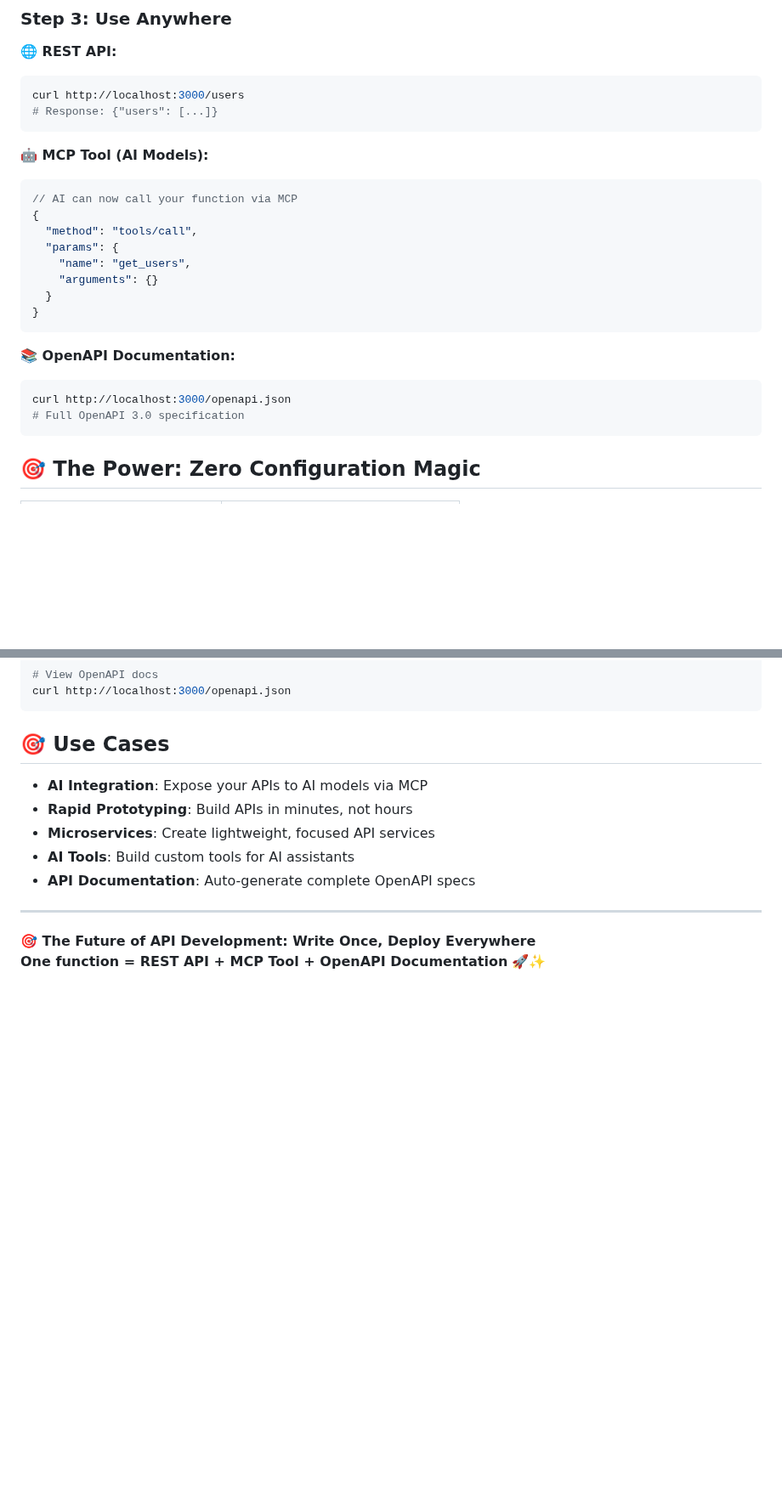
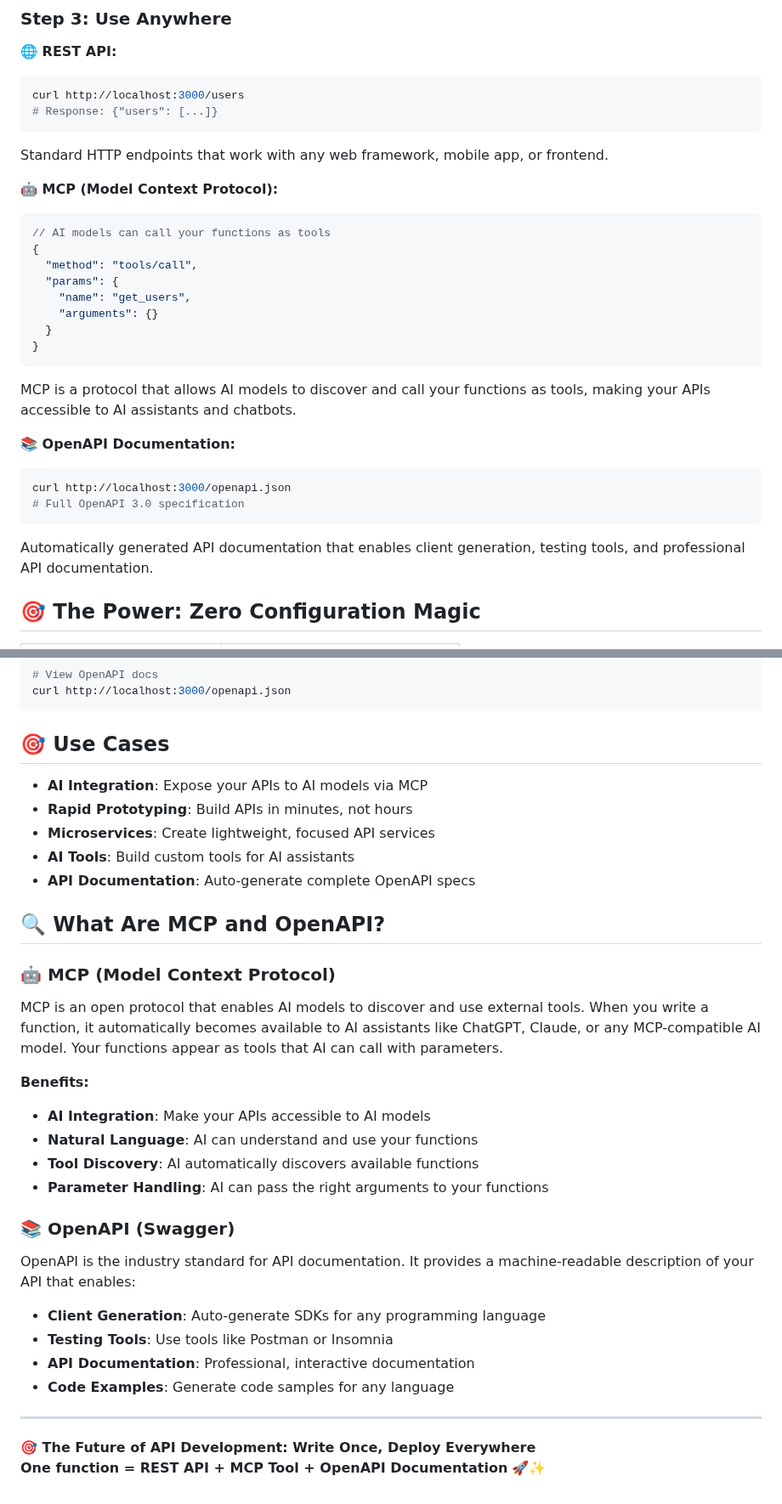
Before and after one commit to easynet-world/7134-easy-mcp-server, a Markdown page: README.md, 2 parts joined by grey strips. Shown at 85% size. Drawn GitHub-style; blank space fills up the shorter version.

Commit message:
docs: Add detailed explanations for MCP and OpenAPI technologies

````diff
--- a/README.md
+++ b/README.md
@@ -61,10 +67,11 @@ That's it! The framework automatically:
 curl http://localhost:3000/users
 # Response: {"users": [...]}
 ```
+Standard HTTP endpoints that work with any web framework, mobile app, or frontend.
 
-**🤖 MCP Tool (AI Models):**
+**🤖 MCP (Model Context Protocol):**
 ```json
-// AI can now call your function via MCP
+// AI models can call your functions as tools
 {
   "method": "tools/call",
   "params": {
@@ -73,12 +80,14 @@ curl http://localhost:3000/users
   }
 }
 ```
+MCP is a protocol that allows AI models to discover and call your functions as tools, making your APIs accessible to AI assistants and chatbots.
 
 **📚 OpenAPI Documentation:**
 ```bash
 curl http://localhost:3000/openapi.json
 # Full OpenAPI 3.0 specification
 ```
+Automatically generated API documentation that enables client generation, testing tools, and professional API documentation.
 
 ## 🎯 **The Power: Zero Configuration Magic**
 
@@ -206,6 +215,24 @@ curl http://localhost:3000/openapi.json
 - **AI Tools**: Build custom tools for AI assistants
 - **API Documentation**: Auto-generate complete OpenAPI specs
 
+## 🔍 **What Are MCP and OpenAPI?**
+
+### **🤖 MCP (Model Context Protocol)**
+MCP is an open protocol that enables AI models to discover and use external tools. When you write a function, it automatically becomes available to AI assistants like ChatGPT, Claude, or any MCP-compatible AI model. Your functions appear as tools that AI can call with parameters.
+
+**Benefits:**
+- **AI Integration**: Make your APIs accessible to AI models
+- **Natural Language**: AI can understand and use your functions
+- **Tool Discovery**: AI automatically discovers available functions
+- **Parameter Handling**: AI can pass the right arguments to your functions
+
+### **📚 OpenAPI (Swagger)**
+OpenAPI is the industry standard for API documentation. It provides a machine-readable description of your API that enables:
+- **Client Generation**: Auto-generate SDKs for any programming language
+- **Testing Tools**: Use tools like Postman or Insomnia
+- **API Documentation**: Professional, interactive documentation
+- **Code Examples**: Generate code samples for any language
+
 ---
 
 **🎯 The Future of API Development: Write Once, Deploy Everywhere**
````
Also changed, not shown: other parts of README.md (+6 -0 lines).
